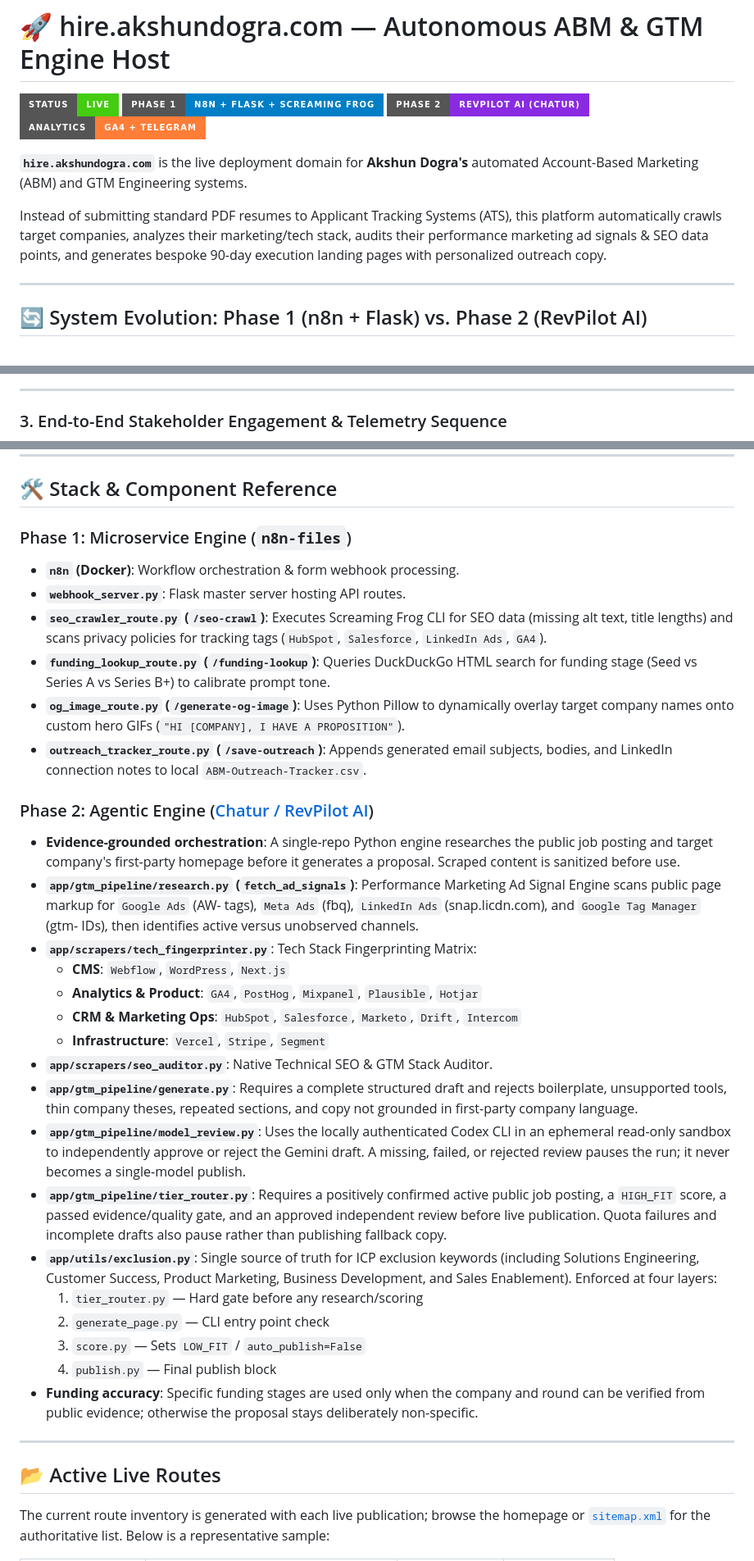
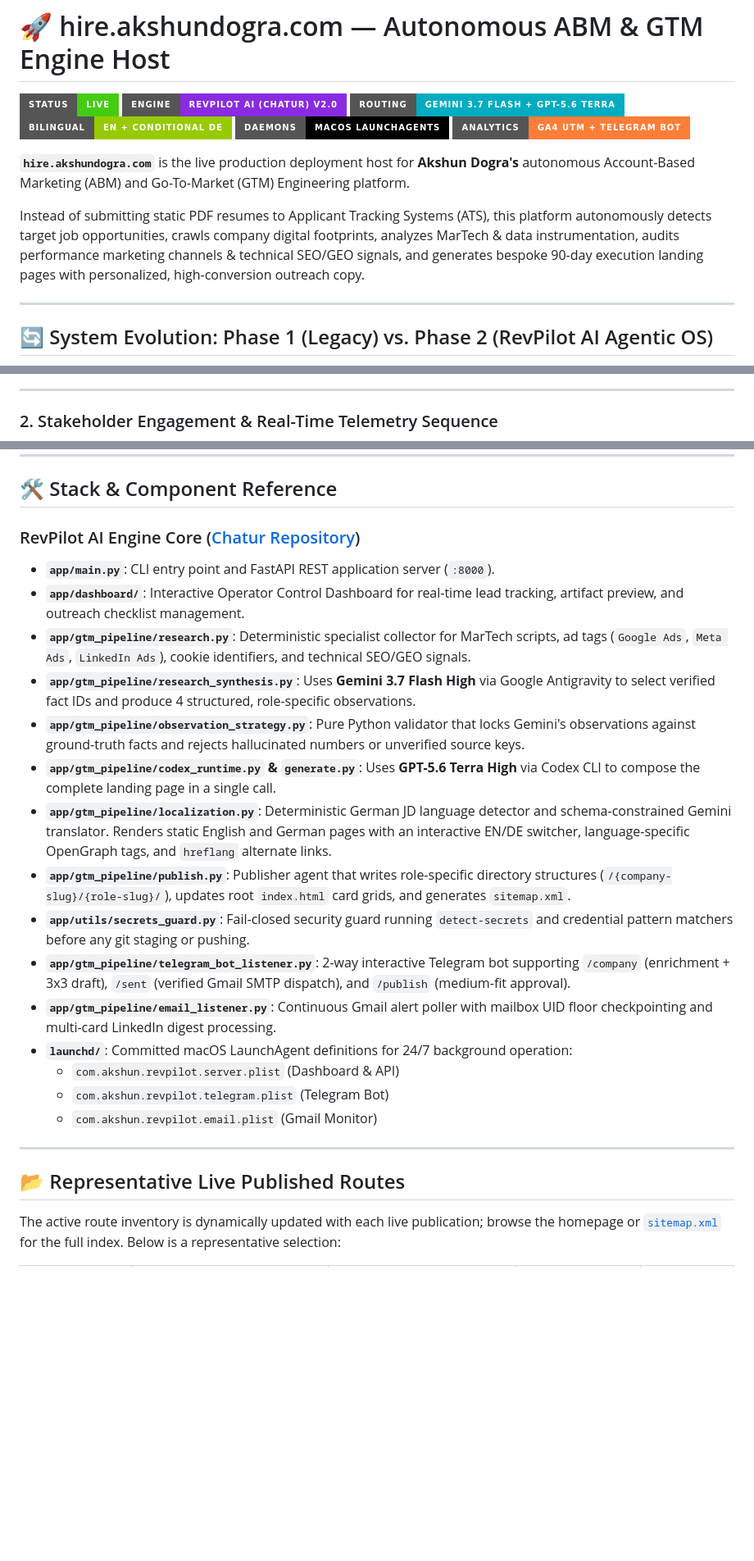
Before and after one commit to akshundogra/hire, a Markdown page: README.md, 3 parts joined by grey strips. Shown at 82% size. Rendered like a GitHub page; badges without logos; blank space fills up the shorter version.

Commit message:
docs: update README with RevPilot AI Phase 2 agentic architecture and live routes

````diff
--- a/README.md
+++ b/README.md
@@ -1,17 +1,19 @@
 # 🚀 hire.akshundogra.com — Autonomous ABM & GTM Engine Host
 
 [![Status](https://img.shields.io/badge/Status-Live-success?style=for-the-badge&logo=github)](https://hire.akshundogra.com)
-[![Legacy Engine](https://img.shields.io/badge/Phase_1-n8n_%2B_Flask_%2B_Screaming_Frog-blue?style=for-the-badge)](https://hire.akshundogra.com)
-[![Current Engine](https://img.shields.io/badge/Phase_2-RevPilot_AI_(Chatur)-blueviolet?style=for-the-badge)](https://github.com/akshundogra/Chatur)
-[![Tracking](https://img.shields.io/badge/Analytics-GA4_%2B_Telegram-orange?style=for-the-badge)](https://hire.akshundogra.com)
+[![Pipeline Engine](https://img.shields.io/badge/Engine-RevPilot_AI_(Chatur)_v2.0-blueviolet?style=for-the-badge)](https://github.com/akshundogra/Chatur)
+[![Model Routing](https://img.shields.io/badge/Routing-Gemini_3.7_Flash_%2B_GPT--5.6_Terra-00ACC1?style=for-the-badge)](https://hire.akshundogra.com)
+[![Localization](https://img.shields.io/badge/Bilingual-EN_%2B_Conditional_DE-green?style=for-the-badge)](https://hire.akshundogra.com)
+[![Background Services](https://img.shields.io/badge/Daemons-macOS_LaunchAgents-black?style=for-the-badge)](https://github.com/akshundogra/Chatur)
+[![Telemetry](https://img.shields.io/badge/Analytics-GA4_UTM_%2B_Telegram_Bot-orange?style=for-the-badge)](https://hire.akshundogra.com)
 
-**`hire.akshundogra.com`** is the live deployment domain for **Akshun Dogra's** automated Account-Based Marketing (ABM) and GTM Engineering systems.
+**`hire.akshundogra.com`** is the live production deployment host for **Akshun Dogra's** autonomous Account-Based Marketing (ABM) and Go-To-Market (GTM) Engineering platform.
 
-Instead of submitting standard PDF resumes to Applicant Tracking Systems (ATS), this platform automatically crawls target companies, analyzes their marketing/tech stack, audits their performance marketing ad signals & SEO data points, and generates bespoke 90-day execution landing pages with personalized outreach copy.
+Instead of submitting static PDF resumes to Applicant Tracking Systems (ATS), this platform autonomously detects target job opportunities, crawls company digital footprints, analyzes MarTech & data instrumentation, audits performance marketing channels & technical SEO/GEO signals, and generates bespoke 90-day execution landing pages with personalized, high-conversion outreach copy.
 
 ---
 
-## 🔄 System Evolution: Phase 1 (n8n + Flask) vs. Phase 2 (RevPilot AI)
+## 🔄 System Evolution: Phase 1 (Legacy) vs. Phase 2 (RevPilot AI Agentic OS)
 
 ```mermaid
 timeline
@@ -103,7 +102,7 @@ graph TD
 
 ---
 
-### 3. End-to-End Stakeholder Engagement & Telemetry Sequence
+### 2. Stakeholder Engagement & Real-Time Telemetry Sequence
 
 ```mermaid
 sequenceDiagram
@@ -125,36 +131,27 @@ sequenceDiagram
 
 ## 🛠️ Stack & Component Reference
 
-### Phase 1: Microservice Engine (`n8n-files`)
-* **`n8n` (Docker)**: Workflow orchestration & form webhook processing.
-* **`webhook_server.py`**: Flask master server hosting API routes.
-* **`seo_crawler_route.py` (`/seo-crawl`)**: Executes Screaming Frog CLI for SEO data (missing alt text, title lengths) and scans privacy policies for tracking tags (`HubSpot`, `Salesforce`, `LinkedIn Ads`, `GA4`).
-* **`funding_lookup_route.py` (`/funding-lookup`)**: Queries DuckDuckGo HTML search for funding stage (Seed vs Series A vs Series B+) to calibrate prompt tone.
-* **`og_image_route.py` (`/generate-og-image`)**: Uses Python Pillow to dynamically overlay target company names onto custom hero GIFs (`"HI [COMPANY], I HAVE A PROPOSITION"`).
-* **`outreach_tracker_route.py` (`/save-outreach`)**: Appends generated email subjects, bodies, and LinkedIn connection notes to local `ABM-Outreach-Tracker.csv`.
+### RevPilot AI Engine Core ([Chatur Repository](https://github.com/akshundogra/Chatur))
 
-### Phase 2: Agentic Engine ([Chatur / RevPilot AI](https://github.com/akshundogra/Chatur))
-* **Evidence-grounded orchestration**: A single-repo Python engine researches the public job posting and target company's first-party homepage before it generates a proposal. Scraped content is sanitized before use.
-* **`app/gtm_pipeline/research.py` (`fetch_ad_signals`)**: Performance Marketing Ad Signal Engine scans public page markup for `Google Ads` (AW- tags), `Meta Ads` (fbq), `LinkedIn Ads` (snap.licdn.com), and `Google Tag Manager` (gtm- IDs), then identifies active versus unobserved channels.
-* **`app/scrapers/tech_fingerprinter.py`**: Tech Stack Fingerprinting Matrix:
-  * **CMS**: `Webflow`, `WordPress`, `Next.js`
-  * **Analytics & Product**: `GA4`, `PostHog`, `Mixpanel`, `Plausible`, `Hotjar`
-  * **CRM & Marketing Ops**: `HubSpot`, `Salesforce`, `Marketo`, `Drift`, `Intercom`
-  * **Infrastructure**: `Vercel`, `Stripe`, `Segment`
-* **`app/scrapers/seo_auditor.py`**: Native Technical SEO & GTM Stack Auditor.
-* **`app/gtm_pipeline/generate.py`**: Requires a complete structured draft and rejects boilerplate, unsupported tools, thin company theses, repeated sections, and copy not grounded in first-party company language.
-* **`app/gtm_pipeline/model_review.py`**: Uses the locally authenticated Codex CLI in an ephemeral read-only sandbox to independently approve or reject the Gemini draft. A missing, failed, or rejected review pauses the run; it never becomes a single-model publish.
-* **`app/gtm_pipeline/tier_router.py`**: Requires a positively confirmed active public job posting, a `HIGH_FIT` score, a passed evidence/quality gate, and an approved independent review before live publication. Quota failures and incomplete drafts also pause rather than publishing fallback copy.
-* **`app/utils/exclusion.py`**: Single source of truth for ICP exclusion keywords (including Solutions Engineering, Customer Success, Product Marketing, Business Development, and Sales Enablement). Enforced at four layers:
-  1. `tier_router.py` — Hard gate before any research/scoring
-  2. `generate_page.py` — CLI entry point check
-  3. `score.py` — Sets `LOW_FIT` / `auto_publish=False`
-  4. `publish.py` — Final publish block
-* **Funding accuracy**: Specific funding stages are used only when the company and round can be verified from public evidence; otherwise the proposal stays deliberately non-specific.
+* **`app/main.py`**: CLI entry point and FastAPI REST application server (`:8000`).
+* **`app/dashboard/`**: Interactive Operator Control Dashboard for real-time lead tracking, artifact preview, and outreach checklist management.
+* **`app/gtm_pipeline/research.py`**: Deterministic specialist collector for MarTech scripts, ad tags (`Google Ads`, `Meta Ads`, `LinkedIn Ads`), cookie identifiers, and technical SEO/GEO signals.
+* **`app/gtm_pipeline/research_synthesis.py`**: Uses **Gemini 3.7 Flash High** via Google Antigravity to select verified fact IDs and produce 4 structured, role-specific observations.
+* **`app/gtm_pipeline/observation_strategy.py`**: Pure Python validator that locks Gemini's observations against ground-truth facts and rejects hallucinated numbers or unverified source keys.
+* **`app/gtm_pipeline/codex_runtime.py` & `generate.py`**: Uses **GPT-5.6 Terra High** via Codex CLI to compose the complete landing page in a single call.
+* **`app/gtm_pipeline/localization.py`**: Deterministic German JD language detector and schema-constrained Gemini translator. Renders static English and German pages with an interactive EN/DE switcher, language-specific OpenGraph tags, and `hreflang` alternate links.
+* **`app/gtm_pipeline/publish.py`**: Publisher agent that writes role-specific directory structures (`/{company-slug}/{role-slug}/`), updates root `index.html` card grids, and generates `sitemap.xml`.
+* **`app/utils/secrets_guard.py`**: Fail-closed security guard running `detect-secrets` and credential pattern matchers before any git staging or pushing.
+* **`app/gtm_pipeline/telegram_bot_listener.py`**: 2-way interactive Telegram bot supporting `/company` (enrichment + 3x3 draft), `/sent` (verified Gmail SMTP dispatch), and `/publish` (medium-fit approval).
+* **`app/gtm_pipeline/email_listener.py`**: Continuous Gmail alert poller with mailbox UID floor checkpointing and multi-card LinkedIn digest processing.
+* **`launchd/`**: Committed macOS LaunchAgent definitions for 24/7 background operation:
+  - `com.akshun.revpilot.server.plist` (Dashboard & API)
+  - `com.akshun.revpilot.telegram.plist` (Telegram Bot)
+  - `com.akshun.revpilot.email.plist` (Gmail Monitor)
 
 ---
 
-## 📂 Active Live Routes
+## 📂 Representative Live Published Routes
 
-The current route inventory is generated with each live publication; browse the homepage or [`sitemap.xml`](https://hire.akshundogra.com/sitemap.xml) for the authoritative list. Below is a representative sample:
+The active route inventory is dynamically updated with each live publication; browse the homepage or [`sitemap.xml`](https://hire.akshundogra.com/sitemap.xml) for the full index. Below is a representative selection:
 
````
Also changed, not shown: other parts of README.md (+96 -82 lines).
